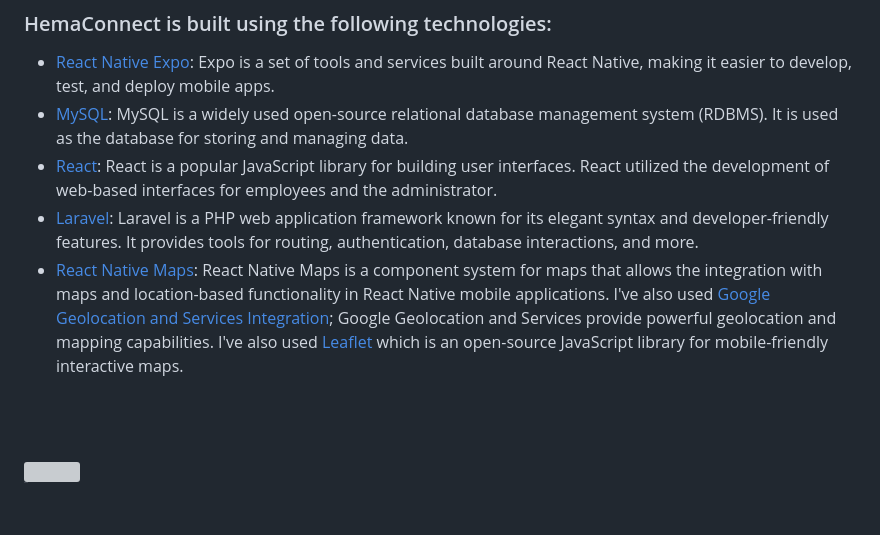
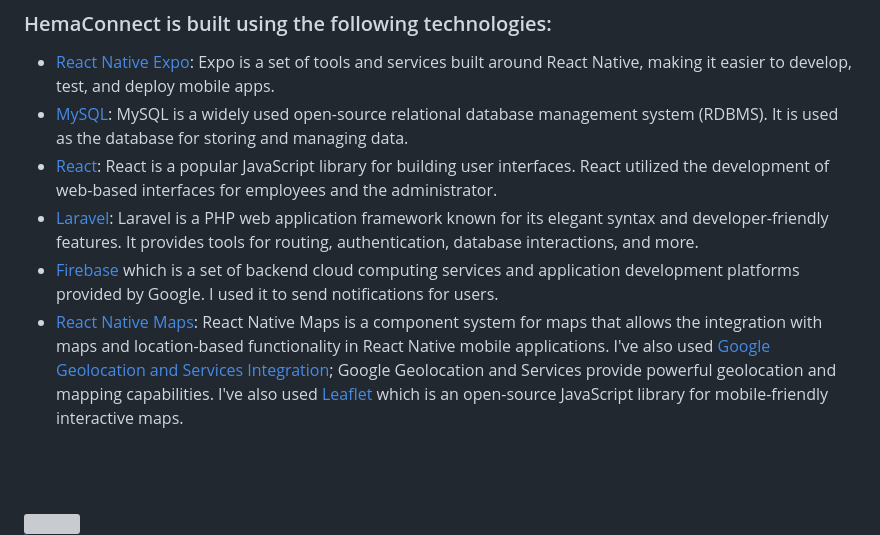
Before and after one commit to Cheaito-Hadi/HemaConnect, a Markdown page: README.md, the part around the change. Drawn GitHub-style; blank space fills up the shorter version; grey boxes are pictures that could not be loaded.

Commit message:
Readme <> Adding Firebase stack

```diff
--- a/README.md
+++ b/README.md
@@ -77,8 +77,10 @@
 - [MySQL](https://www.mysql.com/): MySQL is a widely used open-source relational database management system (RDBMS). It is used as the database for storing and managing data.
 - [React](https://react.dev/): React is a popular JavaScript library for building user interfaces. React utilized the development of web-based interfaces for employees and the administrator.
 - [Laravel](https://laravel.com/): Laravel is a PHP web application framework known for its elegant syntax and developer-friendly features. It provides tools for routing, authentication, database interactions, and more.
+- [Firebase](https://firebase.google.com/) which is a set of backend cloud computing services and application development platforms provided by Google. I used it to send notifications for users.
 - [React Native Maps](https://www.npmjs.com/package/react-native-maps): React Native Maps is a component system for maps that allows the integration with maps and location-based functionality in React Native mobile applications. I've also used [Google Geolocation and Services Integration](https://developers.google.com/maps); Google Geolocation and Services provide powerful geolocation and mapping capabilities. I've also used [Leaflet](https://leafletjs.com/) which is an open-source JavaScript library
   for mobile-friendly interactive maps.
+
 
 <br><br>
 
```
